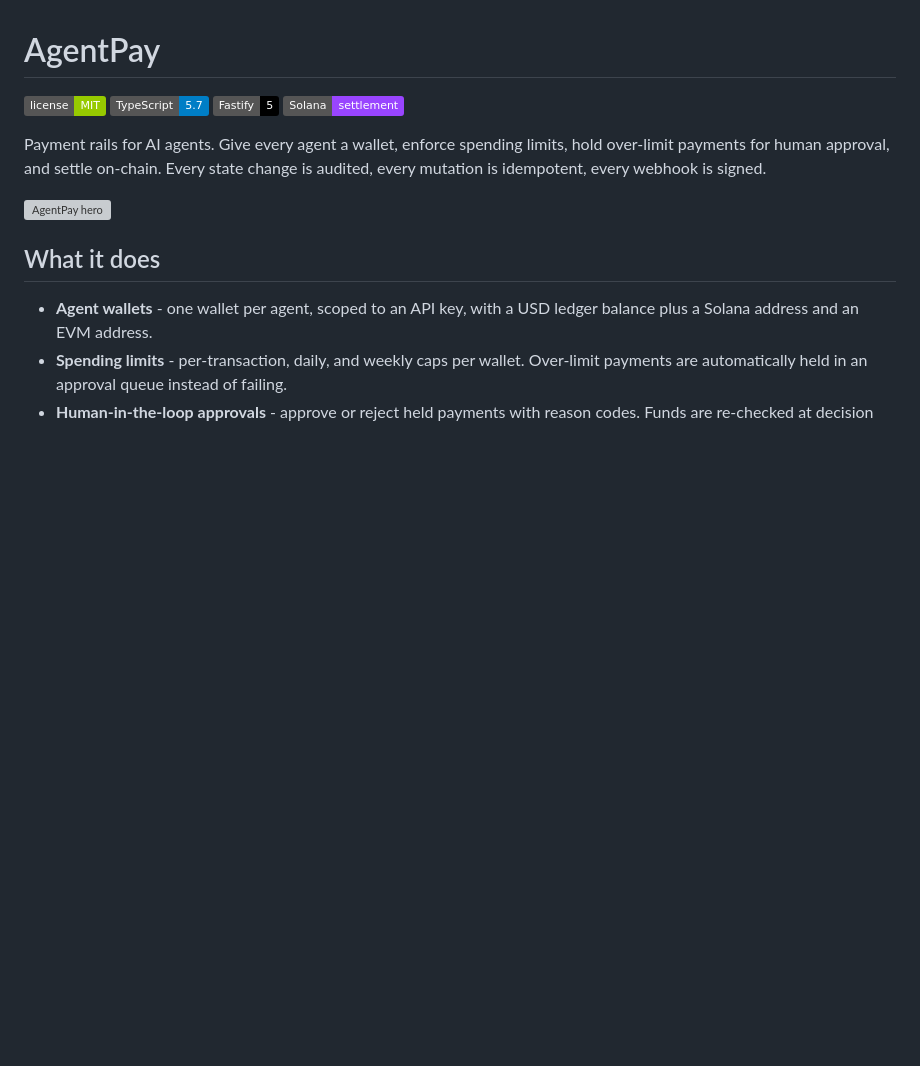
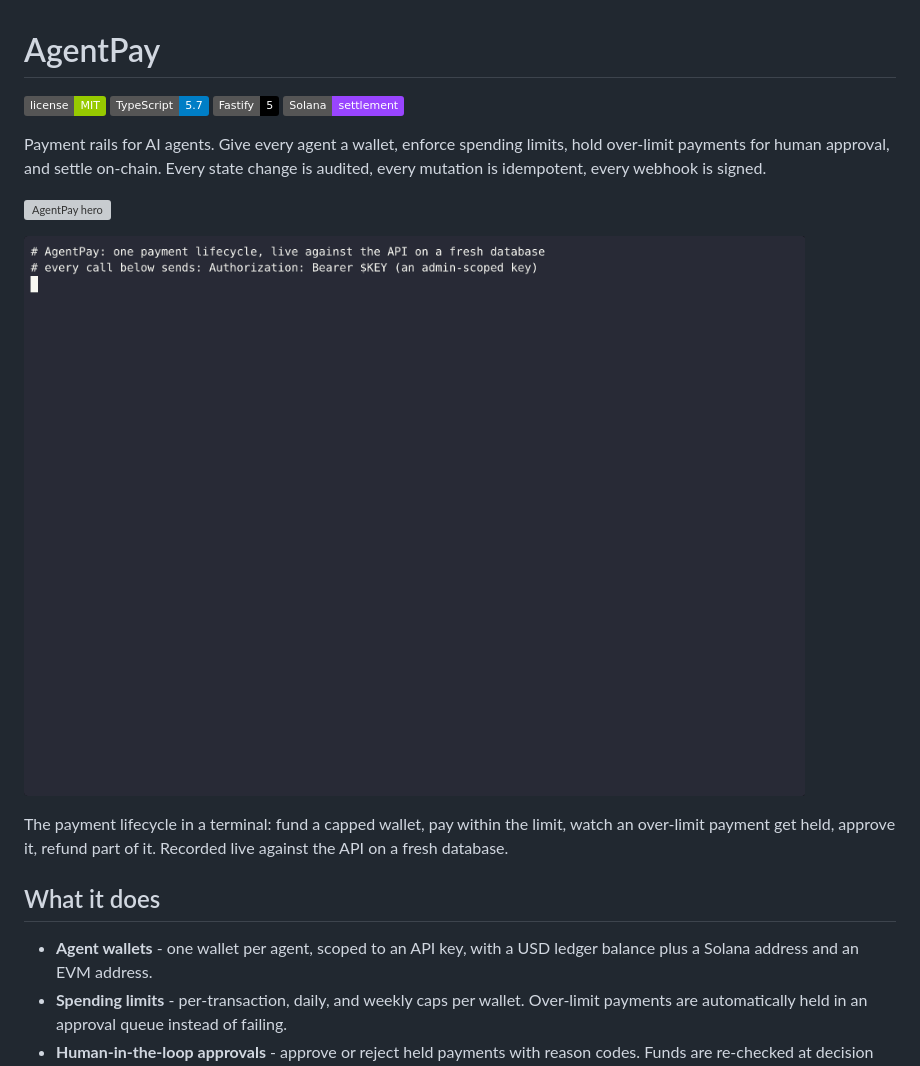
Before and after one commit to SachuJames/agent-pay, a Markdown page: README.md, the part around the change. Rendered like a GitHub page; pictures changed too: docs/assets/demo.gif (added); badges without logos; blank space fills up the shorter version; grey boxes are pictures that could not be loaded.

Commit message:
add a terminal demo gif to the readme

```diff
--- a/README.md
+++ b/README.md
@@ -8,6 +8,10 @@
 Payment rails for AI agents. Give every agent a wallet, enforce spending limits, hold over-limit payments for human approval, and settle on-chain. Every state change is audited, every mutation is idempotent, every webhook is signed.
 
 ![AgentPay hero](docs/assets/hero-banner.webp)
+
+![AgentPay demo](docs/assets/demo.gif)
+
+The payment lifecycle in a terminal: fund a capped wallet, pay within the limit, watch an over-limit payment get held, approve it, refund part of it. Recorded live against the API on a fresh database.
 
 ## What it does
 
```
